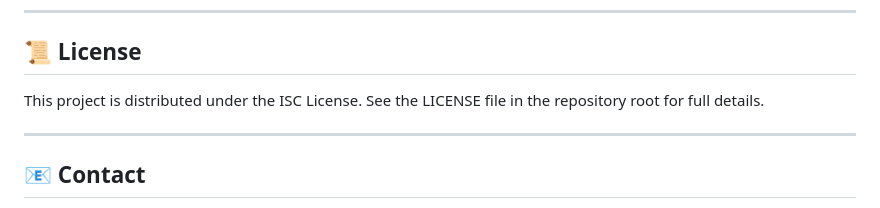
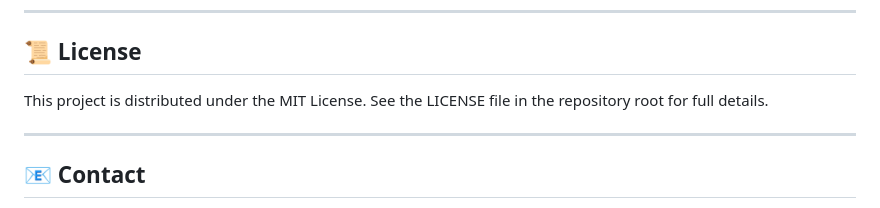
Before and after one commit to rajesh2004-source/Express-HBS-Mongoose-Practice-Server, a Markdown page: README.md, the part around the change. Drawn GitHub-style.

Commit message:
Change project license from ISC to MIT

```diff
--- a/README.md
+++ b/README.md
@@ -73,7 +73,7 @@ npm run c  -> ex.[http://localhost:9000/]
 
 -----
 ## 📜 License
-This project is distributed under the ISC  License. See the LICENSE file in the repository root for full details.
+This project is distributed under the MIT License. See the LICENSE file in the repository root for full details.
 
 -----
 ## 📧 Contact
```
